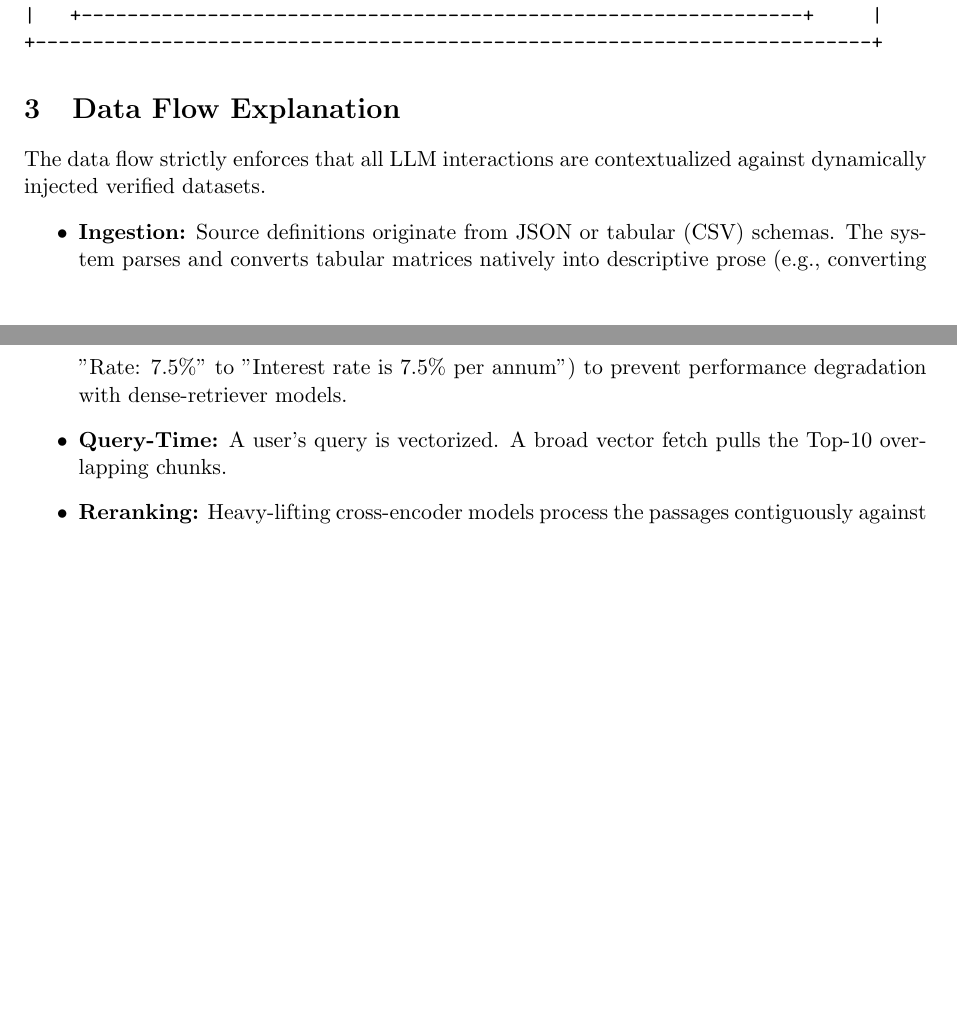
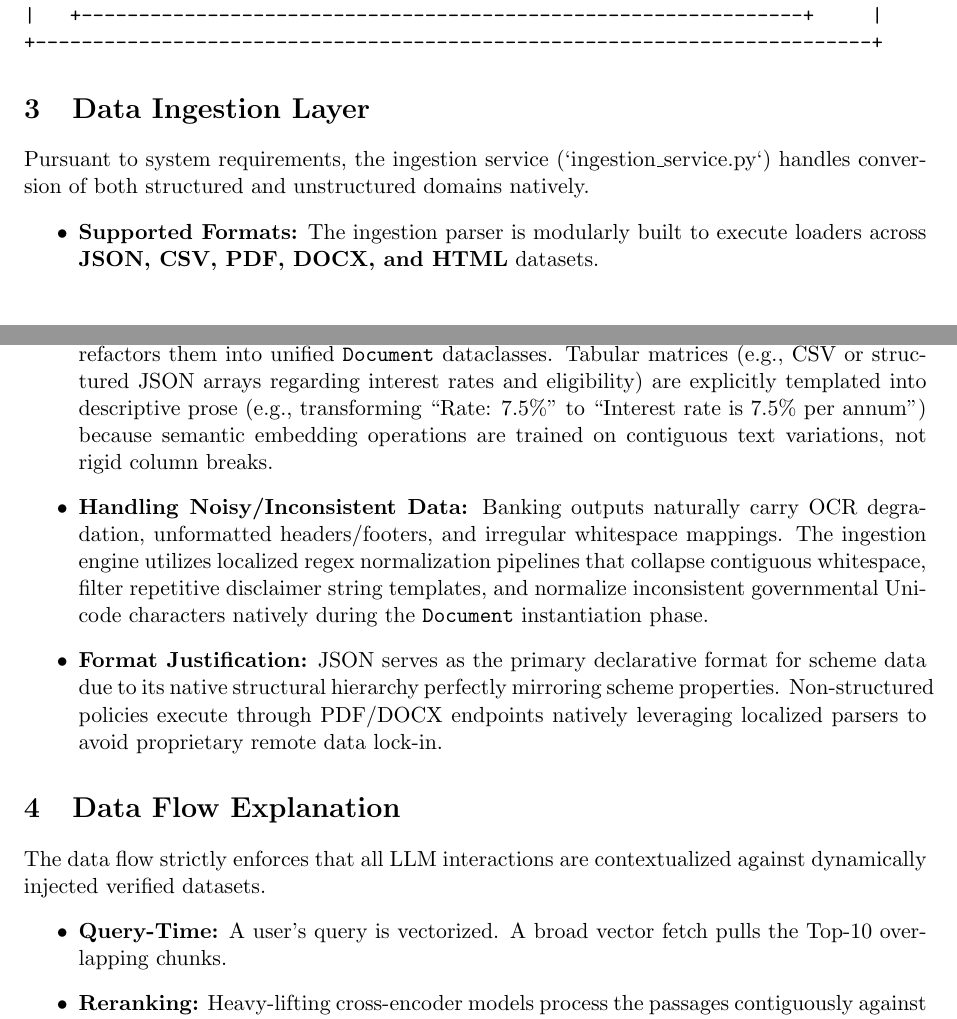
Before and after one commit to AnuragP004/Banking_Knowledge_Intelligence, a LaTeX document (documentation.tex): two parts of pages 2 and 3 of 5, joined at a grey line, cut so that both start at the same text, the shorter picture padded with empty space. Compiled offline with pdfLaTeX.

Commit message:
docs: Expand Data Ingestion Layer inside LaTeX formally mapped to BRD Sec 4.1

```diff
--- a/documentation.tex
+++ b/documentation.tex
@@ -71,10 +71,18 @@ The system embraces a multi-stage architecture enforcing strict semantic groundi
 +-------------------------------------------------------------------------+
 \end{verbatim}
 
+\section{Data Ingestion Layer}
+Pursuant to system requirements, the ingestion service (`ingestion\_service.py`) handles conversion of both structured and unstructured domains natively.
+\begin{itemize}
+    \item \textbf{Supported Formats:} The ingestion parser is modularly built to execute loaders across \textbf{JSON, CSV, PDF, DOCX, and HTML} datasets.
+    \item \textbf{Data Preprocessing Approach:} The ingestion layer intercepts source schemas and refactors them into unified \texttt{Document} dataclasses. Tabular matrices (e.g., CSV or structured JSON arrays regarding interest rates and eligibility) are explicitly templated into descriptive prose (e.g., transforming ``Rate: 7.5\%'' to ``Interest rate is 7.5\% per annum'') because semantic embedding operations are trained on contiguous text variations, not rigid column breaks.
+    \item \textbf{Handling Noisy/Inconsistent Data:} Banking outputs naturally carry OCR degradation, unformatted headers/footers, and irregular whitespace mappings. The ingestion engine utilizes localized regex normalization pipelines that collapse contiguous whitespace, filter repetitive disclaimer string templates, and normalize inconsistent governmental Unicode characters natively during the \texttt{Document} instantiation phase.
+    \item \textbf{Format Justification:} JSON serves as the primary declarative format for scheme data due to its native structural hierarchy perfectly mirroring scheme properties. Non-structured policies execute through PDF/DOCX endpoints natively leveraging localized parsers to avoid proprietary remote data lock-in.
+\end{itemize}
+
 \section{Data Flow Explanation}
 The data flow strictly enforces that all LLM interactions are contextualized against dynamically injected verified datasets.
 \begin{itemize}
-    \item \textbf{Ingestion:} Source definitions originate from JSON or tabular (CSV) schemas. The system parses and converts tabular matrices natively into descriptive prose (e.g., converting "Rate: 7.5\%" to "Interest rate is 7.5\% per annum") to prevent performance degradation with dense-retriever models.
     \item \textbf{Query-Time:} A user's query is vectorized. A broad vector fetch pulls the Top-10 overlapping chunks.
     \item \textbf{Reranking:} Heavy-lifting cross-encoder models process the passages contiguously against the query and distill to an exact Top-3.
     \item \textbf{Generation:} Context is injected along with `<source id="X">` XML mapping logic. The LLM executes a Single-Pass Structured evaluation.
```
